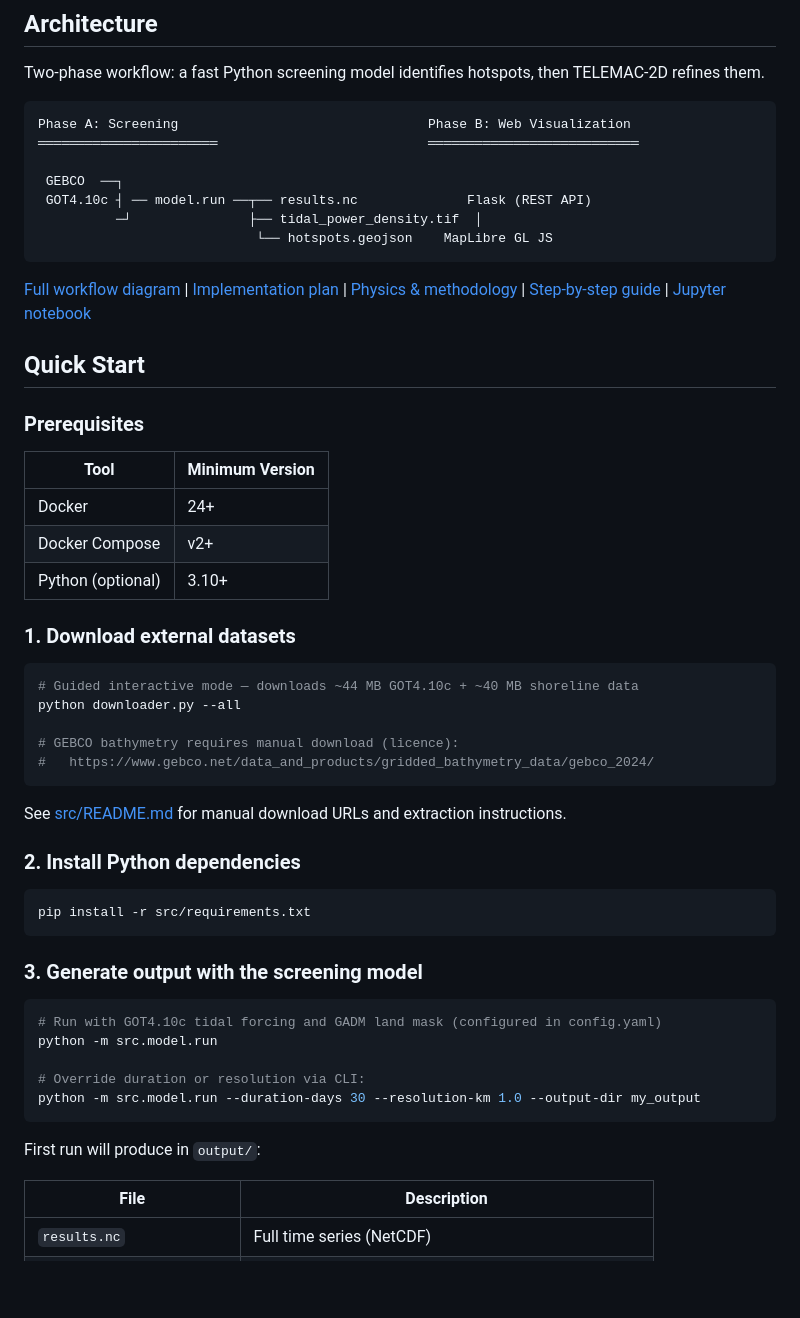
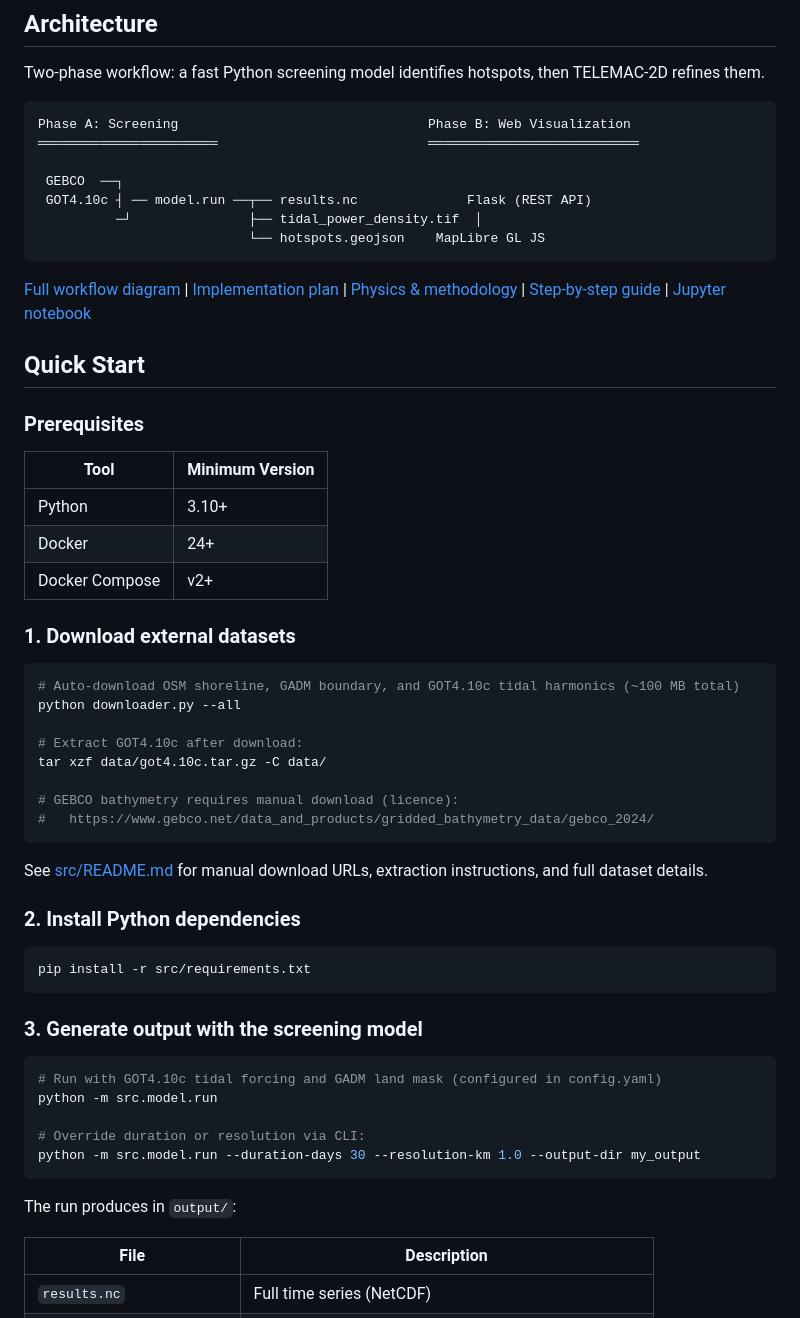
Before and after one commit to lkpanganiban/tidal-oss, a Markdown page: README.md, the part around one of its changes. GitHub-like rendering; blank space fills up the shorter version.

````diff
--- a/README.md
+++ b/README.md
@@ -20,7 +20,7 @@ Phase A: Screening                                Phase B: Web Visualization
  GEBCO  ──┐
  GOT4.10c ┤ ── model.run ──┬── results.nc              Flask (REST API)
           ─┘               ├── tidal_power_density.tif  │
-                            └── hotspots.geojson    MapLibre GL JS
+                           └── hotspots.geojson    MapLibre GL JS
 ```
 
 [Full workflow diagram](docs/workflow.drawio) | [Implementation plan](docs/plan.md) | [Physics & methodology](docs/model.md) | [Step-by-step guide](src/README.md) | [Jupyter notebook](src/notebooks/01_hydrodynamic_model.ipynb)
@@ -31,21 +31,24 @@ Phase A: Screening                                Phase B: Web Visualization
 
 | Tool | Minimum Version |
 |------|----------------|
+| Python | 3.10+ |
 | Docker | 24+ |
 | Docker Compose | v2+ |
-| Python (optional) | 3.10+ |
 
 ### 1. Download external datasets
 
 ```bash
-# Guided interactive mode — downloads ~44 MB GOT4.10c + ~40 MB shoreline data
+# Auto-download OSM shoreline, GADM boundary, and GOT4.10c tidal harmonics (~100 MB total)
 python downloader.py --all
+
+# Extract GOT4.10c after download:
+tar xzf data/got4.10c.tar.gz -C data/
 
 # GEBCO bathymetry requires manual download (licence):
 #   https://www.gebco.net/data_and_products/gridded_bathymetry_data/gebco_2024/
 ```
 
-See [src/README.md](src/README.md) for manual download URLs and extraction instructions.
+See [src/README.md](src/README.md) for manual download URLs, extraction instructions, and full dataset details.
 
 ### 2. Install Python dependencies
 
@@ -63,7 +66,7 @@ python -m src.model.run
 python -m src.model.run --duration-days 30 --resolution-km 1.0 --output-dir my_output
 ```
 
-First run will produce in `output/`:
+The run produces in `output/`:
 
 | File | Description |
 |------|-------------|
````
Also changed, not shown: other parts of README.md (+45 -33 lines), src/README.md (+56 -32 lines).
